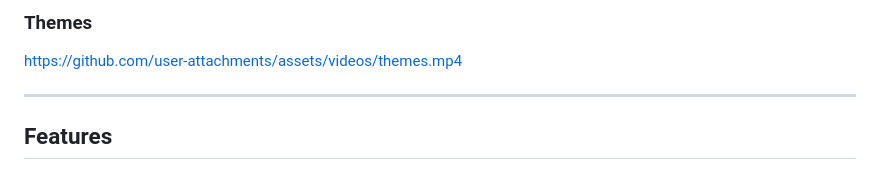
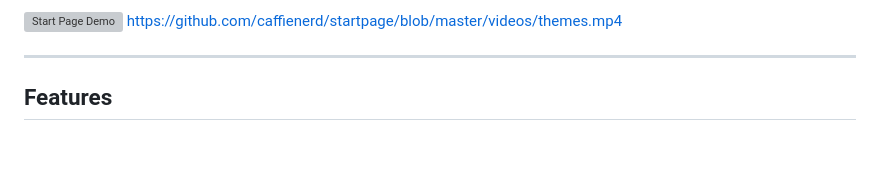
Before and after one commit to caffienerd/startpage, a Markdown page: README.md, the part around one of its changes. GitHub-like rendering; blank space fills up the shorter version; grey boxes are pictures that could not be loaded.

Commit message:
docs: readme demo videos

```diff
--- a/README.md
+++ b/README.md
@@ -16,7 +16,6 @@ https://github.com/user-attachments/assets/videos/demo.mp4
 
-### Themes
-
-https://github.com/user-attachments/assets/videos/themes.mp4
+![Start Page Demo](videos/themes.mp4)
+https://github.com/caffienerd/startpage/blob/master/videos/themes.mp4
 
 ---
 
```
Also changed, not shown: other parts of README.md (+2 -2 lines).
